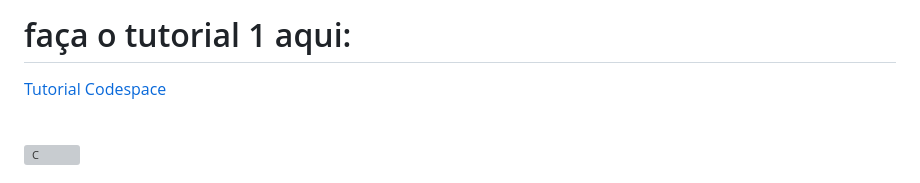
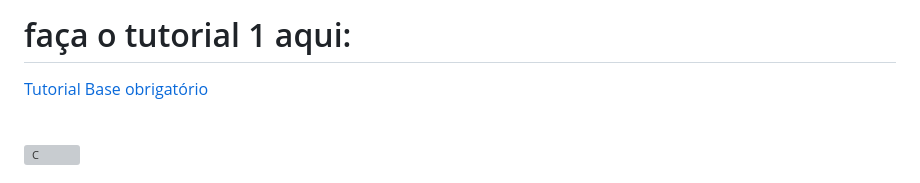
Before and after one commit to GabrielRicardo1/2024-tri2-ia22-autenticacao-2022313720, a Markdown page: README.md, the part around the change. Rendered like a GitHub page; grey boxes are pictures that could not be loaded.

```diff
--- a/README.md
+++ b/README.md
@@ -71,7 +71,7 @@ touch .gitignore
 ### como esse tutorial é focado em combinar os conceitos de autenticação e CRUD, me abstenho de refazer tudo do zero. você vai precisar fazer meu tutorial anterior e quando concluir pode voltar aqui para darmos continuidade
 
 # faça o tutorial 1 aqui:
-<a href="https://github.com/GabrielRicardo1/2024-IA22-2TRI" style="background-color: #4CAF50; color: white; padding: 10px 20px; text-align: center; text-decoration: none; display: inline-block; border-radius: 4px;">Tutorial Codespace</a>
+<a href="https://github.com/GabrielRicardo1/2024-IA22-2TRI" style="background-color: #4CAF50; color: white; padding: 10px 20px; text-align: center; text-decoration: none; display: inline-block; border-radius: 4px;">Tutorial Base obrigatório</a>
 
 
 <div style="display: inline_block"><br/>
```
